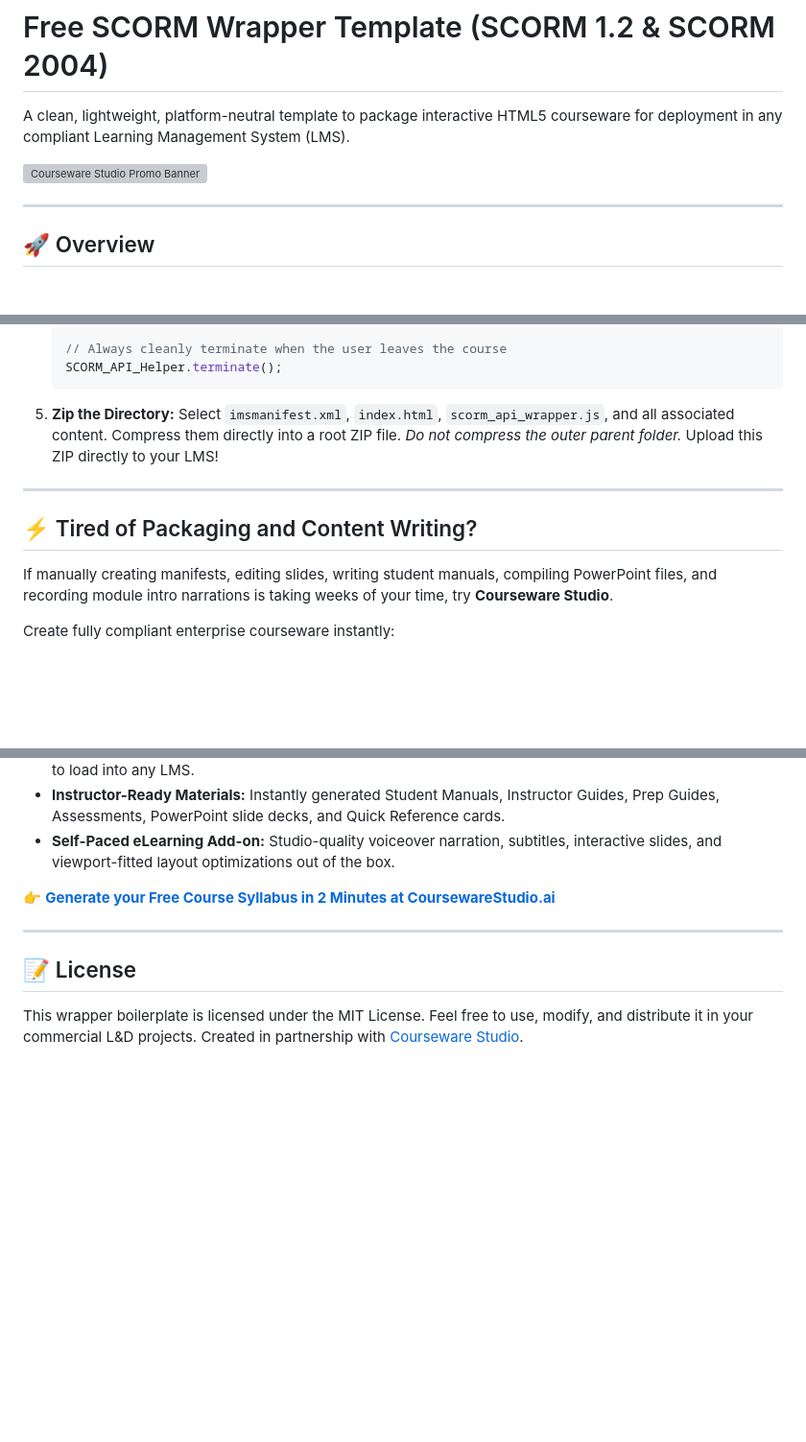
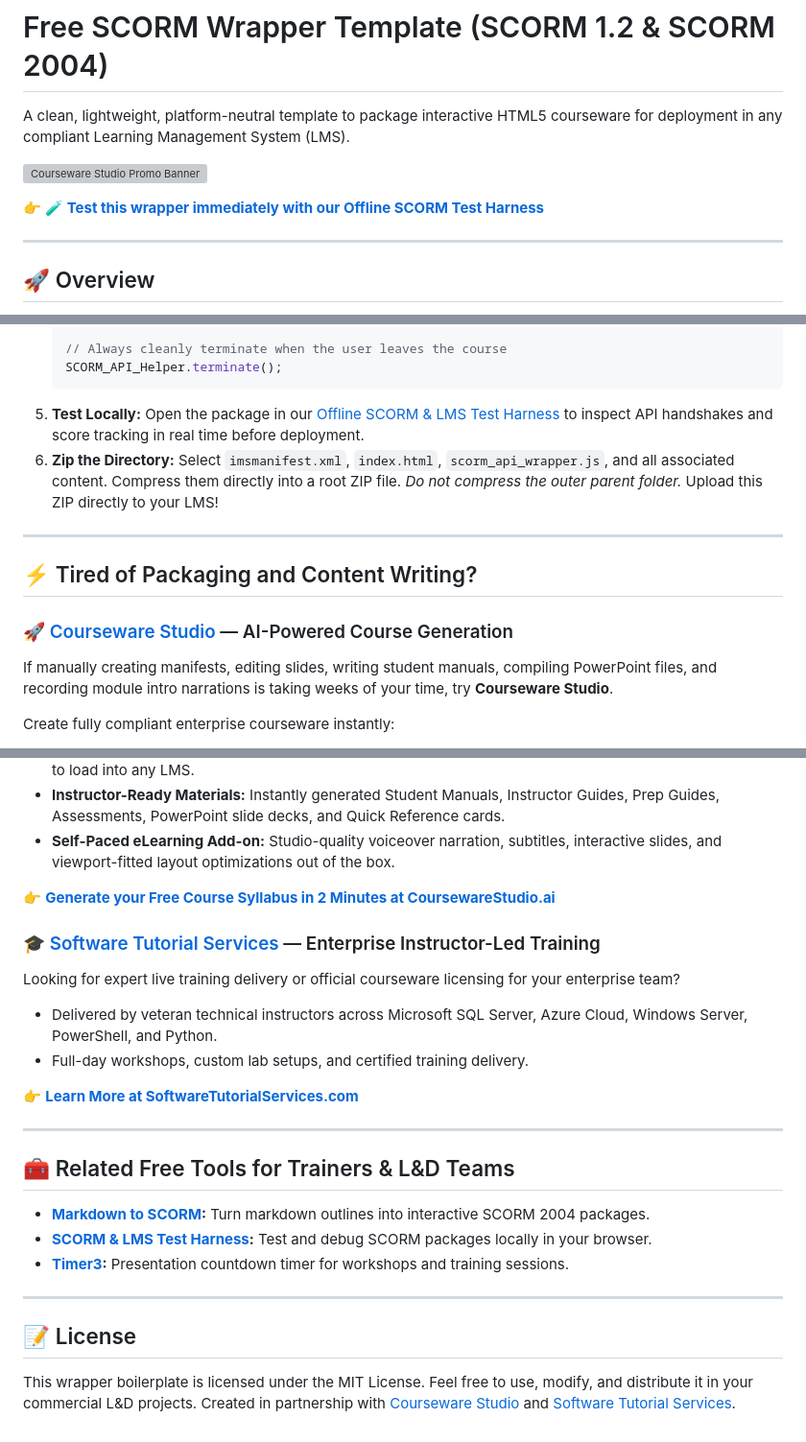
Before and after one commit to neiltucker/free-scorm-wrapper, a Markdown page: README.md, 3 parts joined by grey strips. Shown at 96% size. GitHub-like rendering; blank space fills up the shorter version; grey boxes are pictures that could not be loaded.

Commit message:
Update README with test harness links and dual promotion for Courseware Studio and Software Tutorial Services

````diff
--- a/README.md
+++ b/README.md
@@ -3,6 +3,8 @@
 A clean, lightweight, platform-neutral template to package interactive HTML5 courseware for deployment in any compliant Learning Management System (LMS).
 
 [![Courseware Studio Promo Banner](https://coursewarestudio.ai/logos/CoursewareStudio-Logo-Dark.svg)](https://coursewarestudio.ai)
+
+👉 **[🧪 Test this wrapper immediately with our Offline SCORM Test Harness](https://neiltucker.github.io/scorm-lms-test-harness/)**
 
 ---
 
@@ -46,13 +48,16 @@ This repository provides a production-tested foundation for wrapping web pages,
     // Always cleanly terminate when the user leaves the course
     SCORM_API_Helper.terminate();
     ```
-5.  **Zip the Directory:**
+5.  **Test Locally:**
+    Open the package in our [Offline SCORM & LMS Test Harness](https://github.com/neiltucker/scorm-lms-test-harness) to inspect API handshakes and score tracking in real time before deployment.
+6.  **Zip the Directory:**
     Select `imsmanifest.xml`, `index.html`, `scorm_api_wrapper.js`, and all associated content. Compress them directly into a root ZIP file. *Do not compress the outer parent folder.* Upload this ZIP directly to your LMS!
 
 ---
 
 ## ⚡ Tired of Packaging and Content Writing?
 
+### 🚀 [Courseware Studio](https://coursewarestudio.ai) — AI-Powered Course Generation
 If manually creating manifests, editing slides, writing student manuals, compiling PowerPoint files, and recording module intro narrations is taking weeks of your time, try **Courseware Studio**.
 
 Create fully compliant enterprise courseware instantly:
@@ -63,7 +68,22 @@ Create fully compliant enterprise courseware instantly:
 
 👉 **[Generate your Free Course Syllabus in 2 Minutes at CoursewareStudio.ai](https://coursewarestudio.ai)**
 
+### 🎓 [Software Tutorial Services](https://www.softwaretutorialservices.com) — Enterprise Instructor-Led Training
+Looking for expert live training delivery or official courseware licensing for your enterprise team?
+* Delivered by veteran technical instructors across Microsoft SQL Server, Azure Cloud, Windows Server, PowerShell, and Python.
+* Full-day workshops, custom lab setups, and certified training delivery.
+
+👉 **[Learn More at SoftwareTutorialServices.com](https://www.softwaretutorialservices.com)**
+
+---
+
+## 🧰 Related Free Tools for Trainers & L&D Teams
+
+*   **[Markdown to SCORM](https://github.com/neiltucker/markdown-to-scorm):** Turn markdown outlines into interactive SCORM 2004 packages.
+*   **[SCORM & LMS Test Harness](https://github.com/neiltucker/scorm-lms-test-harness):** Test and debug SCORM packages locally in your browser.
+*   **[Timer3](https://github.com/neiltucker/timer3):** Presentation countdown timer for workshops and training sessions.
+
 ---
 
 ## 📝 License
-This wrapper boilerplate is licensed under the MIT License. Feel free to use, modify, and distribute it in your commercial L&D projects. Created in partnership with [Courseware Studio](https://coursewarestudio.ai).
+This wrapper boilerplate is licensed under the MIT License. Feel free to use, modify, and distribute it in your commercial L&D projects. Created in partnership with [Courseware Studio](https://coursewarestudio.ai) and [Software Tutorial Services](https://www.softwaretutorialservices.com).
````
